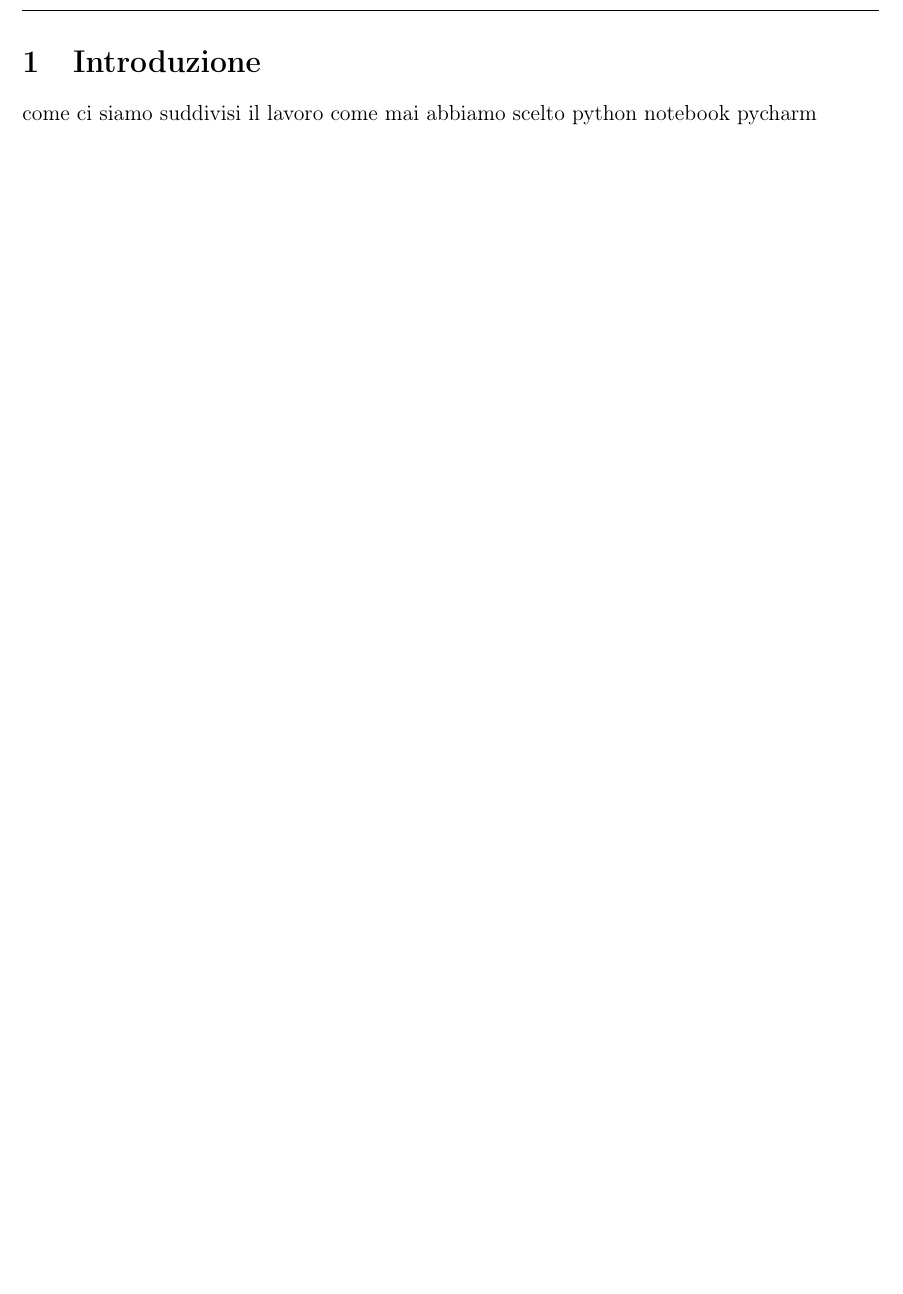
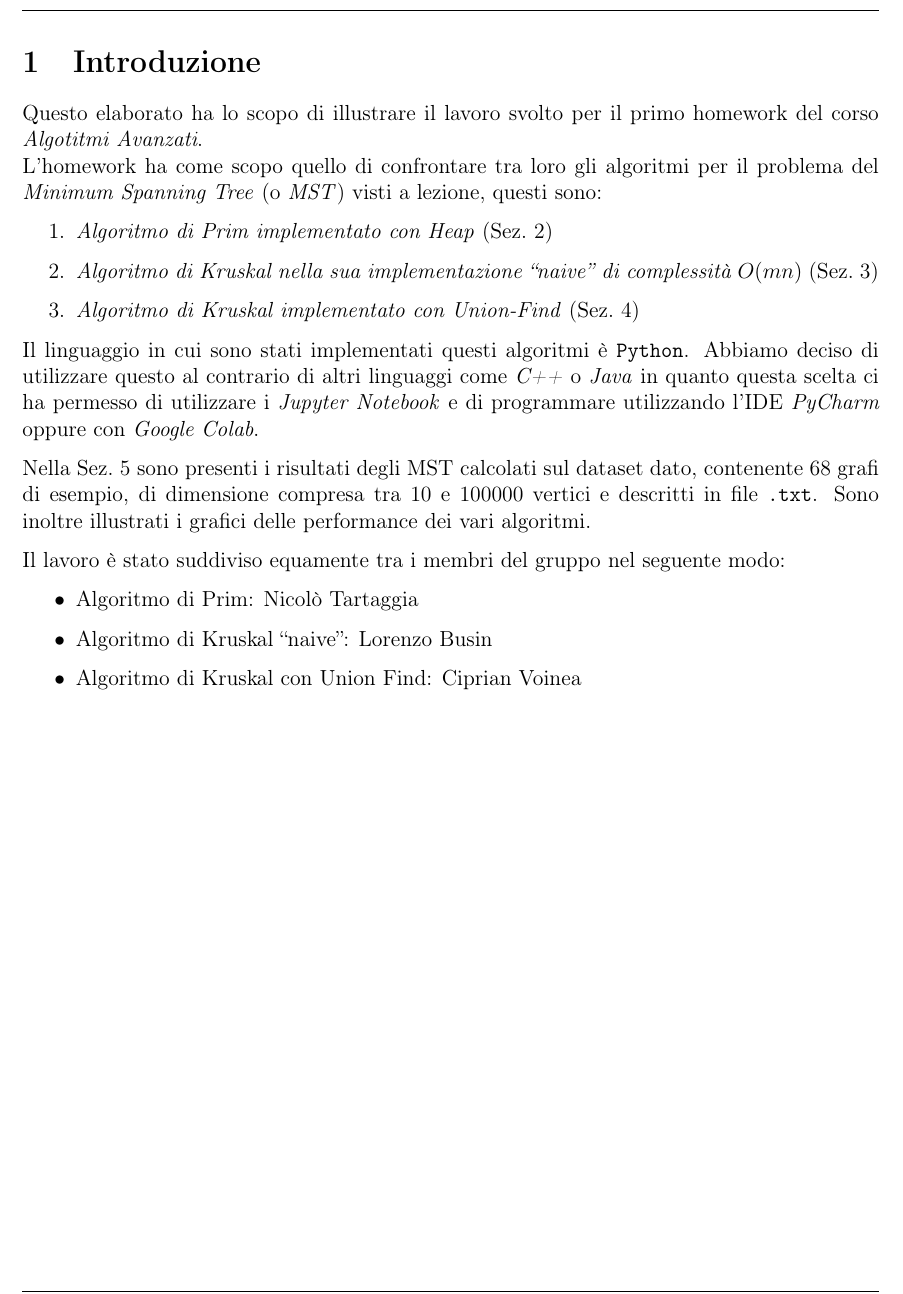
Before and after one commit to cipz/AlgoritmiAvanzati, a LaTeX document (Relazione/Relazione.tex, which reads Relazione/Res/Sezioni/Introduzione.tex, Relazione/Stile/Stile.tex): part of page 3 of 19, cut so that both start at the same text, the shorter picture padded with empty space. Compiled offline with pdfLaTeX.

Commit message:
Added intro

```diff
--- a/Relazione/Res/Sezioni/Introduzione.tex
+++ b/Relazione/Res/Sezioni/Introduzione.tex
@@ -1,7 +1,24 @@
 \section{Introduzione}
 
+Questo elaborato ha lo scopo di illustrare il lavoro svolto per il primo homework del corso \textit{Algotitmi Avanzati}.\\
+L'homework ha come scopo quello di confrontare tra loro gli algoritmi per il problema del \textit{Minimum Spanning Tree} (o \textit{MST}) visti a lezione, questi sono:
+\begin{enumerate}
+	\item \textit{Algoritmo di Prim implementato con Heap} (Sez.~\ref{prim})
+	\item \textit{Algoritmo di Kruskal nella sua implementazione ``naive'' di complessità $O(mn)$} (Sez.~\ref{kruskal_naive})
+	\item \textit{Algoritmo di Kruskal implementato con Union-Find} (Sez.~\ref{kruskal_uf})
+\end{enumerate}
 
-come ci siamo suddivisi il lavoro
-come mai abbiamo scelto python notebook pycharm
+Il linguaggio in cui sono stati implementati questi algoritmi è \texttt{Python}.
+Abbiamo deciso di utilizzare questo al contrario di altri linguaggi come \textit{C++} o \textit{Java} in quanto questa scelta ci ha permesso di utilizzare i \textit{Jupyter Notebook} e di programmare utilizzando l'IDE \textit{PyCharm} oppure con \textit{Google Colab}.
+
+Nella Sez.~\ref{risultati} sono presenti i risultati degli MST calcolati sul dataset dato, contenente 68 grafi di esempio, di dimensione compresa tra $10$ e $100000$ vertici e descritti in file \texttt{.txt}.
+Sono inoltre illustrati i grafici delle performance dei vari algoritmi.
+
+Il lavoro è stato suddiviso equamente tra i membri del gruppo nel seguente modo:
+\begin{itemize}
+	\item Algoritmo di Prim: Nicolò Tartaggia
+	\item Algoritmo di Kruskal ``naive'': Lorenzo Busin
+	\item Algoritmo di Kruskal con Union Find: Ciprian Voinea
+\end{itemize}
 
 \pagebreak
--- a/Relazione/Stile/Stile.tex
+++ b/Relazione/Stile/Stile.tex
@@ -5,7 +5,7 @@
 \usepackage{lastpage} %info sul # dell'ultima pagina del documento
 \usepackage{fancyhdr} %per modificare dimensioni,margini, intestazioni e righe a piè di pagina
 
-\usepackage[htt]{hyphenat}
+
 
 \fancypagestyle{plain}{
   % cancella tutti i campi di intestazione e piè di pagina
```
Also changed, not shown: Relazione/Res/Sezioni/kruskal_unionFind.tex (+1 -1 lines), Relazione/Res/Sezioni/risultati_domande.tex (+1 -1 lines).
